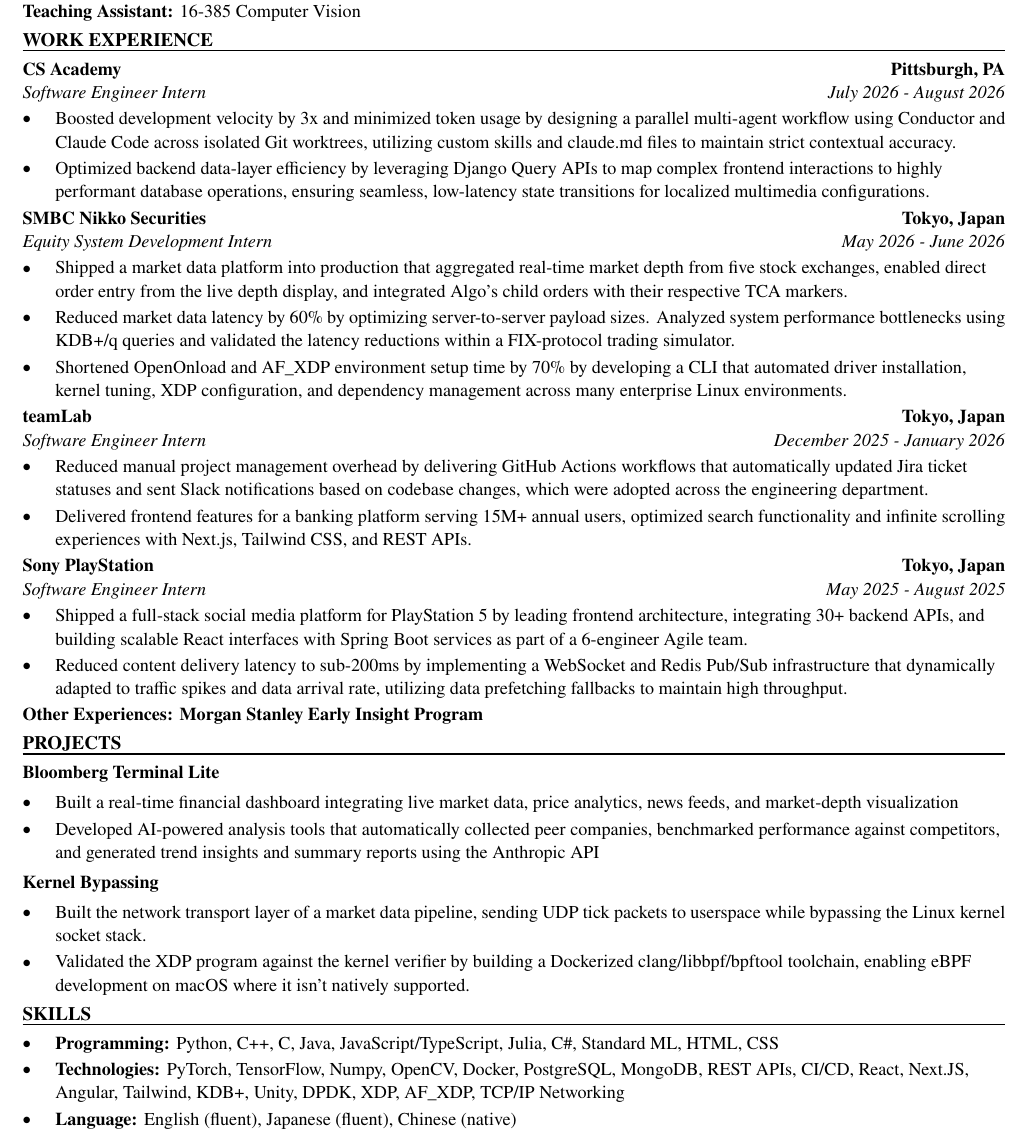
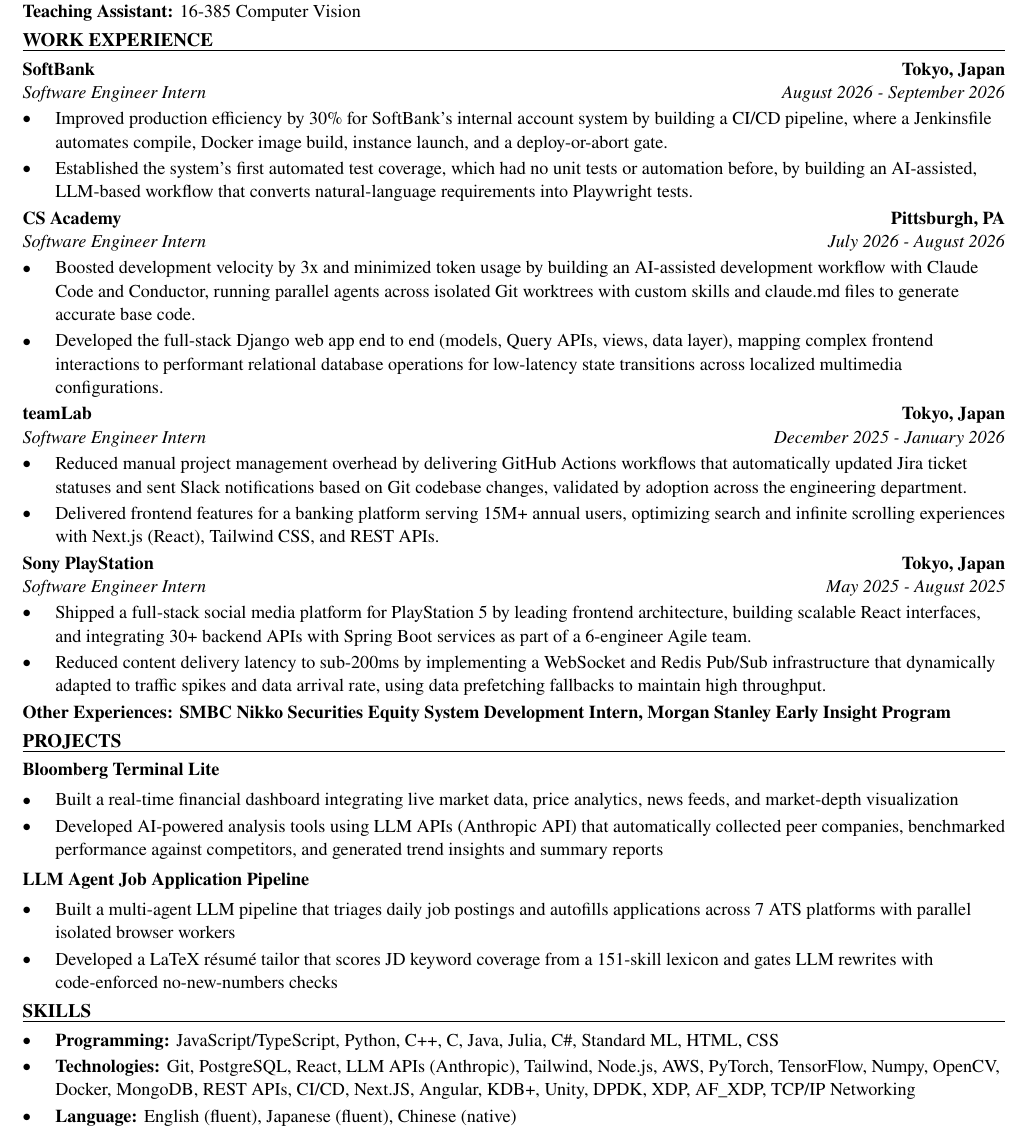
Before and after one commit to xinyichan04/resume, a LaTeX CV (resume.tex, which reads skills.tex): part of the page, cut so that both start at the same text. Compiled offline with pdfLaTeX.

Commit message:
Tailor for KBX Company: Full Stack, AI Assisted Developer (ATS score 88.2 -> 100.0)

```diff
--- a/resume.tex
+++ b/resume.tex
@@ -50,43 +50,42 @@
 \textbf{Teaching Assistant:} 16-385 Computer Vision
 
 \section*{WORK EXPERIENCE}
+\entry{SoftBank}{Tokyo, Japan}{Software Engineer Intern}{August 2026 - September 2026}
+\begin{itemize}
+  \item Improved production efficiency by 30\% for SoftBank's internal account system by building a CI/CD pipeline, where a Jenkinsfile automates compile, Docker image build, instance launch, and a deploy-or-abort gate.
+  \item Established the system's first automated test coverage, which had no unit tests or automation before, by building an AI-assisted, LLM-based workflow that converts natural-language requirements into Playwright tests.
+\end{itemize}
+
 \entry{CS Academy}{Pittsburgh, PA}{Software Engineer Intern}{July 2026 - August 2026}
 \begin{itemize}
-  \item Boosted development velocity by 3x and minimized token usage by designing a parallel multi-agent workflow using Conductor and Claude Code across isolated Git worktrees, utilizing custom skills and claude.md files to maintain strict contextual accuracy.
-  \item Optimized backend data-layer efficiency by leveraging Django Query APIs to map complex frontend interactions to highly performant database operations, ensuring seamless, low-latency state transitions for localized multimedia configurations.
-\end{itemize}
-
-\entry{SMBC Nikko Securities}{Tokyo, Japan}{Equity System Development Intern}{May 2026 - June 2026}
-\begin{itemize}
-  \item Shipped a market data platform into production that aggregated real-time market depth from five stock exchanges, enabled direct order entry from the live depth display, and integrated Algo's child orders with their respective TCA markers.
-  \item Reduced market data latency by 60\% by optimizing server-to-server payload sizes. Analyzed system performance bottlenecks using KDB+/q queries and validated the latency reductions within a FIX-protocol trading simulator.
-  \item Shortened OpenOnload and AF\_XDP environment setup time by 70\% by developing a CLI that automated driver installation, kernel tuning, XDP configuration, and dependency management across many enterprise Linux environments.
+  \item Boosted development velocity by 3x and minimized token usage by building an AI-assisted development workflow with Claude Code and Conductor, running parallel agents across isolated Git worktrees with custom skills and claude.md files to generate accurate base code.
+  \item Developed the full-stack Django web app end to end (models, Query APIs, views, data layer), mapping complex frontend interactions to performant relational database operations for low-latency state transitions across localized multimedia configurations.
 \end{itemize}
 
 \entry{teamLab}{Tokyo, Japan}{Software Engineer Intern}{December 2025 - January 2026}
 \begin{itemize}
-  \item Reduced manual project management overhead by delivering GitHub Actions workflows that automatically updated Jira ticket statuses and sent Slack notifications based on codebase changes, which were adopted across the engineering department.
-  \item Delivered frontend features for a banking platform serving 15M+ annual users, optimized search functionality and infinite scrolling experiences with Next.js, Tailwind CSS, and REST APIs.
+  \item Reduced manual project management overhead by delivering GitHub Actions workflows that automatically updated Jira ticket statuses and sent Slack notifications based on Git codebase changes, validated by adoption across the engineering department.
+  \item Delivered frontend features for a banking platform serving 15M+ annual users, optimizing search and infinite scrolling experiences with Next.js (React), Tailwind CSS, and REST APIs.
 \end{itemize}
 
 \entry{Sony PlayStation}{Tokyo, Japan}{Software Engineer Intern}{May 2025 - August 2025}
 \begin{itemize}
-  \item Shipped a full-stack social media platform for PlayStation 5 by leading frontend architecture, integrating 30+ backend APIs, and building scalable React interfaces with Spring Boot services as part of a 6-engineer Agile team.
-  \item Reduced content delivery latency to sub-200ms by implementing a WebSocket and Redis Pub/Sub infrastructure that dynamically adapted to traffic spikes and data arrival rate, utilizing data prefetching fallbacks to maintain high throughput.
+  \item Shipped a full-stack social media platform for PlayStation 5 by leading frontend architecture, building scalable React interfaces, and integrating 30+ backend APIs with Spring Boot services as part of a 6-engineer Agile team.
+  \item Reduced content delivery latency to sub-200ms by implementing a WebSocket and Redis Pub/Sub infrastructure that dynamically adapted to traffic spikes and data arrival rate, using data prefetching fallbacks to maintain high throughput.
 \end{itemize}
-\textbf{Other Experiences: Morgan Stanley Early Insight Program}
+\textbf{Other Experiences: SMBC Nikko Securities Equity System Development Intern, Morgan Stanley Early Insight Program}
 
 \section*{PROJECTS}
 \textbf{Bloomberg Terminal Lite}\par\vspace{2pt}
 \begin{itemize}
   \item Built a real-time financial dashboard integrating live market data, price analytics, news feeds, and market-depth visualization
-  \item Developed AI-powered analysis tools that automatically collected peer companies, benchmarked performance against competitors, and generated trend insights and summary reports using the Anthropic API
+  \item Developed AI-powered analysis tools using LLM APIs (Anthropic API) that automatically collected peer companies, benchmarked performance against competitors, and generated trend insights and summary reports
 \end{itemize}
 \vspace{2pt}
-\textbf{Kernel Bypassing}\par\vspace{2pt}
+\textbf{LLM Agent Job Application Pipeline}\par\vspace{2pt}
 \begin{itemize}
-  \item Built the network transport layer of a market data pipeline, sending UDP tick packets to userspace while bypassing the Linux kernel socket stack.
-  \item Validated the XDP program against the kernel verifier by building a Dockerized clang/libbpf/bpftool toolchain, enabling eBPF development on macOS where it isn't natively supported.
+  \item Built a multi-agent LLM pipeline that triages daily job postings and autofills applications across 7 ATS platforms with parallel isolated browser workers
+  \item Developed a LaTeX résumé tailor that scores JD keyword coverage from a 151-skill lexicon and gates LLM rewrites with code-enforced no-new-numbers checks
 \end{itemize}
 
 \input{skills.tex}
--- a/skills.tex
+++ b/skills.tex
@@ -1,7 +1,7 @@
 % SKILLS section: the ONLY part the tailoring system rewrites.
 \section*{SKILLS}
 \begin{itemize}
-  \item \textbf{Programming:} Python, C++, C, Java, JavaScript/TypeScript, Julia, C\#, Standard ML, HTML, CSS
-  \item \textbf{Technologies:} PyTorch, TensorFlow, Numpy, OpenCV, Docker, PostgreSQL, MongoDB, REST APIs, CI/CD, React, Next.JS, Angular, Tailwind, KDB+, Unity, DPDK, XDP, AF\_XDP, TCP/IP Networking
+  \item \textbf{Programming:} JavaScript/TypeScript, Python, C++, C, Java, Julia, C\#, Standard ML, HTML, CSS
+  \item \textbf{Technologies:} Git, PostgreSQL, React, LLM APIs (Anthropic), Tailwind, Node.js, AWS, PyTorch, TensorFlow, Numpy, OpenCV, Docker, MongoDB, REST APIs, CI/CD, Next.JS, Angular, KDB+, Unity, DPDK, XDP, AF\_XDP, TCP/IP Networking
   \item \textbf{Language:} English (fluent), Japanese (fluent), Chinese (native)
 \end{itemize}
```
